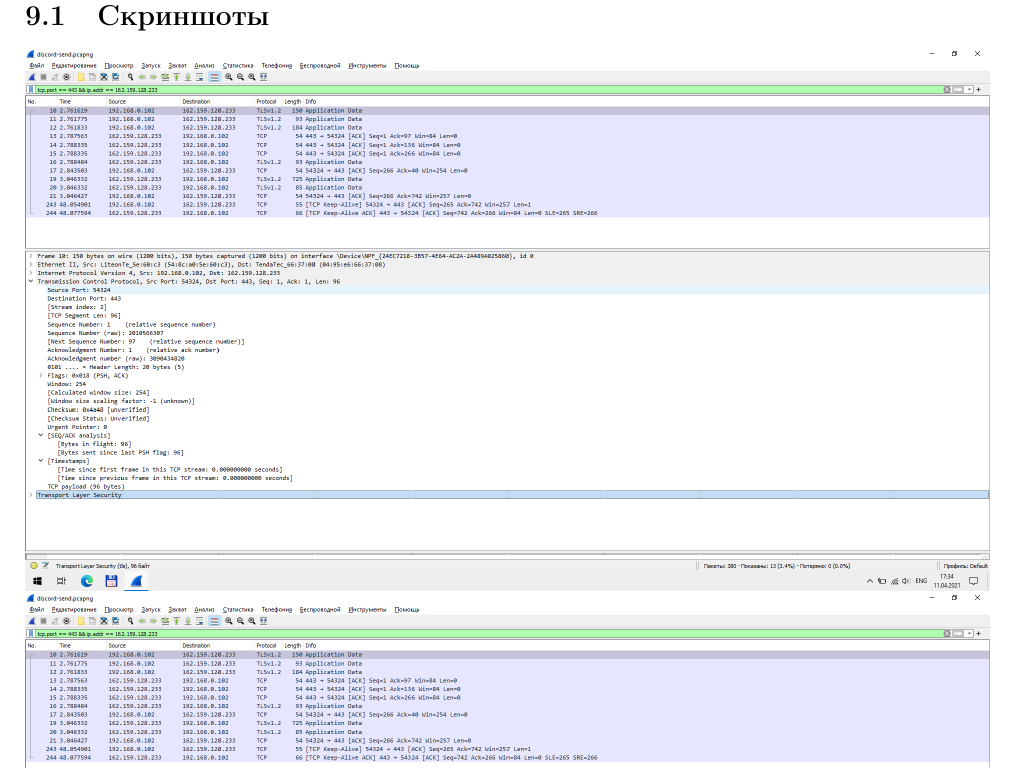
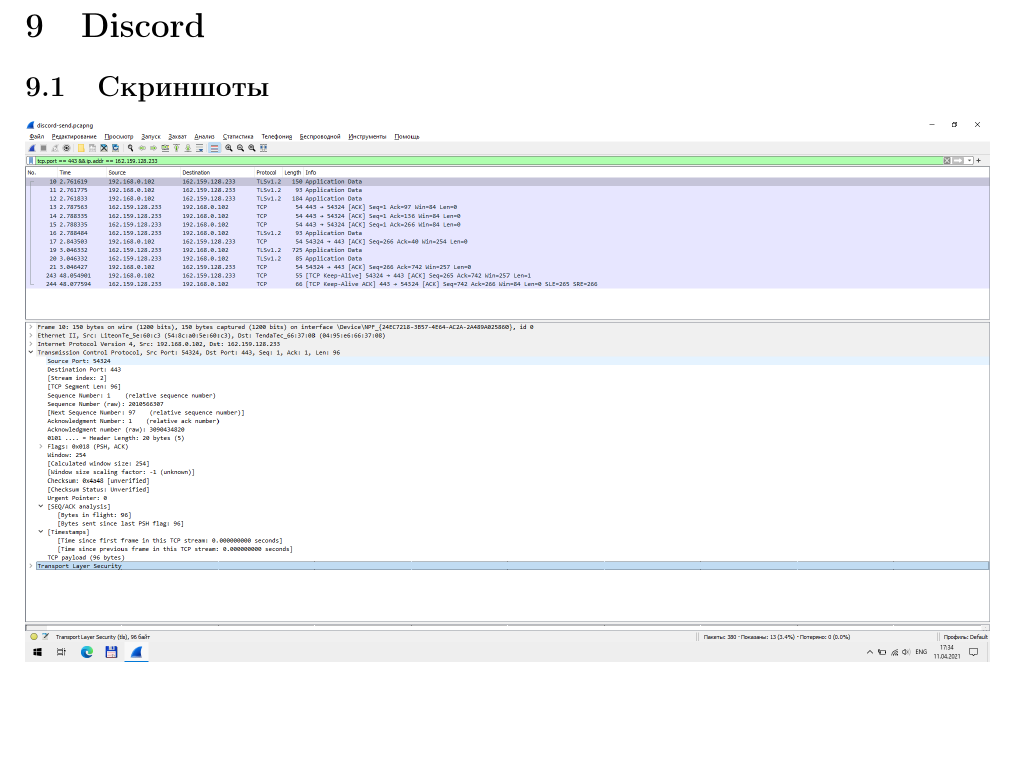
Before and after one commit to asurkis/computer-networks-lab3, a LaTeX document (src/main.tex, which reads src/parts/discord.tex): part of page 37 of 41, cut at the place of the change, the shorter picture padded with empty space. Compiled offline with pdfLaTeX.

Commit message:
Fix spelling mistake

```diff
--- a/src/parts/discord.tex
+++ b/src/parts/discord.tex
@@ -1,5 +1,5 @@
 
-\section{FTP}
+\section{Discord}
 
 \subsection{Скриншоты}
 
```
